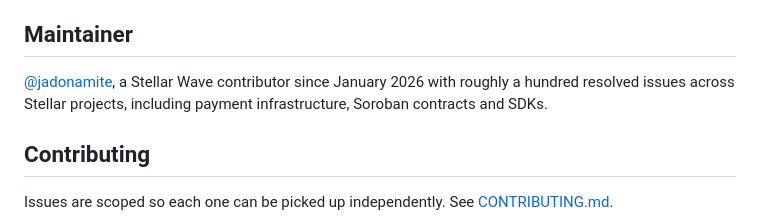
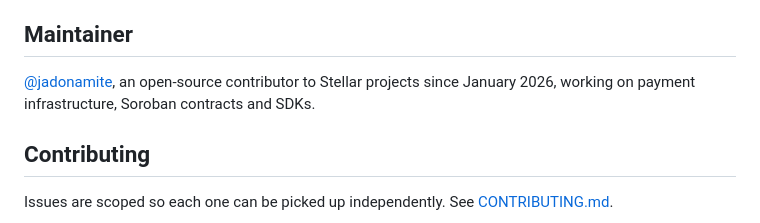
Before and after one commit to StellaGate/stellagate, a Markdown page: README.md, the part around the change. Drawn GitHub-style.

Commit message:
docs: update maintainer section

```diff
--- a/README.md
+++ b/README.md
@@ -173,9 +173,8 @@ deposits from the maintainer's own accounts and recorded with the transaction ha
 
 ## Maintainer
 
-[@jadonamite](https://github.com/jadonamite), a Stellar Wave contributor since January 2026
-with roughly a hundred resolved issues across Stellar projects, including payment
-infrastructure, Soroban contracts and SDKs.
+[@jadonamite](https://github.com/jadonamite), an open-source contributor to Stellar projects
+since January 2026, working on payment infrastructure, Soroban contracts and SDKs.
 
 ## Contributing
 
```
